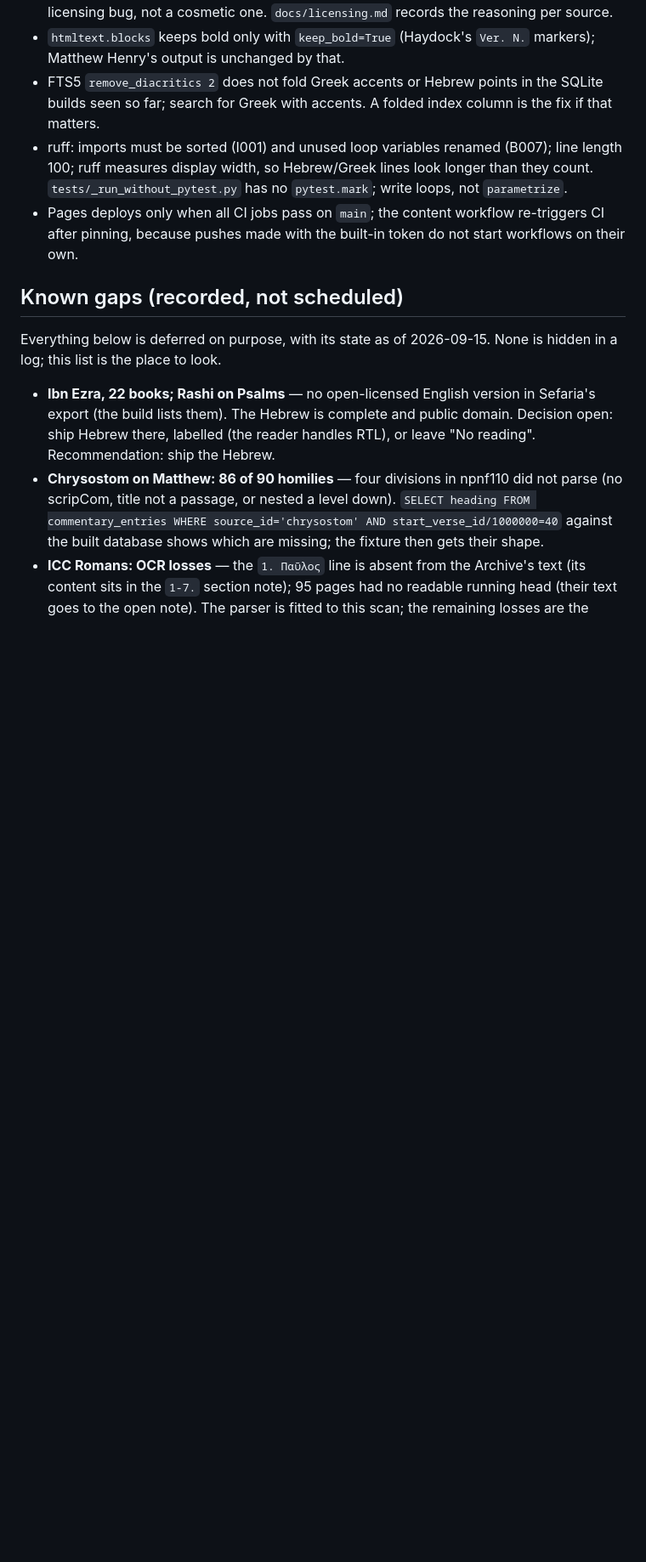
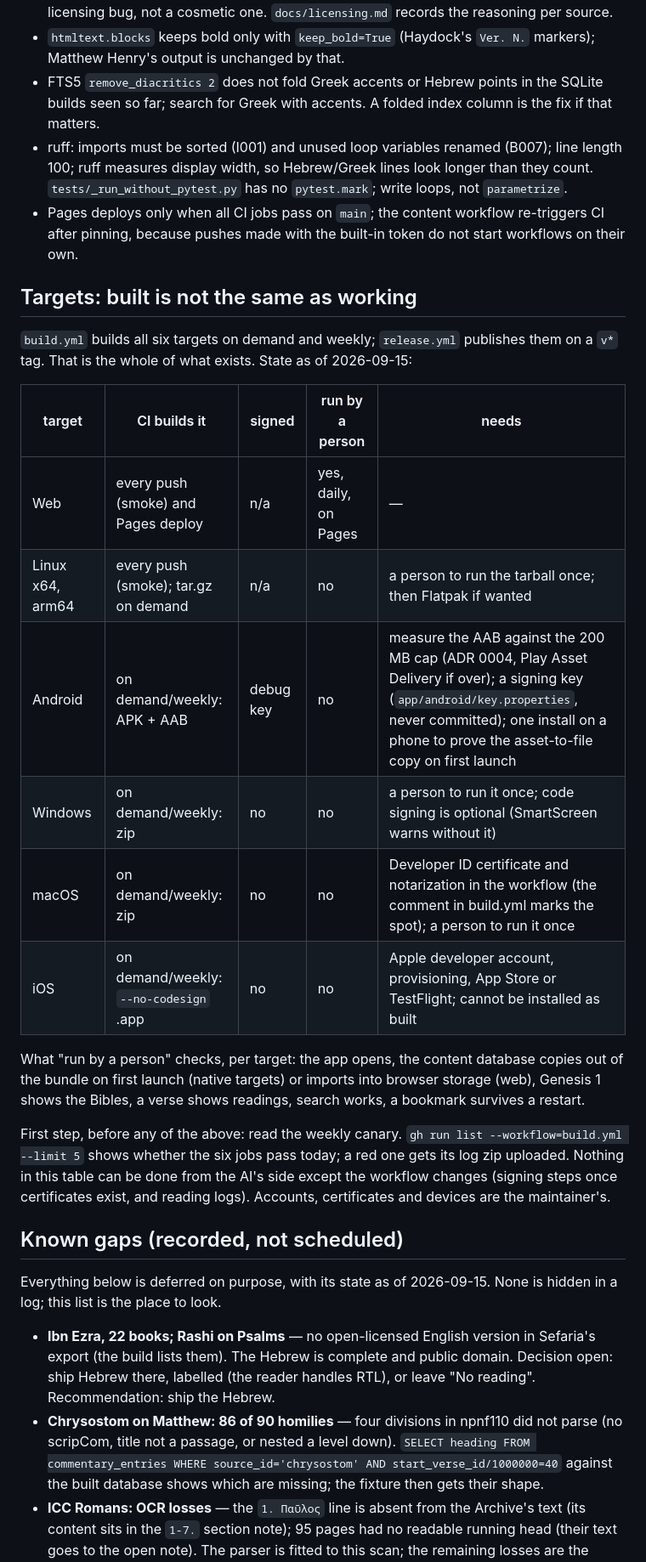
Before and after one commit to Joey-Fuentes/sevenreadings, a Markdown page: AGENTS.md, the part around the change. Shown at 85% size. Drawn GitHub-style; blank space fills up the shorter version.

```diff
--- a/AGENTS.md
+++ b/AGENTS.md
@@ -214,6 +214,34 @@ Rules that keep patches applying cleanly:
   not start workflows on their own.
 
 
+
+## Targets: built is not the same as working
+
+`build.yml` builds all six targets on demand and weekly; `release.yml`
+publishes them on a `v*` tag. That is the whole of what exists. State as
+of 2026-09-15:
+
+| target | CI builds it | signed | run by a person | needs |
+|--------|--------------|--------|-----------------|-------|
+| Web | every push (smoke) and Pages deploy | n/a | yes, daily, on Pages | — |
+| Linux x64, arm64 | every push (smoke); tar.gz on demand | n/a | no | a person to run the tarball once; then Flatpak if wanted |
+| Android | on demand/weekly: APK + AAB | debug key | no | measure the AAB against the 200 MB cap (ADR 0004, Play Asset Delivery if over); a signing key (`app/android/key.properties`, never committed); one install on a phone to prove the asset-to-file copy on first launch |
+| Windows | on demand/weekly: zip | no | no | a person to run it once; code signing is optional (SmartScreen warns without it) |
+| macOS | on demand/weekly: zip | no | no | Developer ID certificate and notarization in the workflow (the comment in build.yml marks the spot); a person to run it once |
+| iOS | on demand/weekly: `--no-codesign` .app | no | no | Apple developer account, provisioning, App Store or TestFlight; cannot be installed as built |
+
+What "run by a person" checks, per target: the app opens, the content
+database copies out of the bundle on first launch (native targets) or
+imports into browser storage (web), Genesis 1 shows the Bibles, a verse
+shows readings, search works, a bookmark survives a restart.
+
+First step, before any of the above: read the weekly canary.
+`gh run list --workflow=build.yml --limit 5` shows whether the six jobs
+pass today; a red one gets its log zip uploaded. Nothing in this table can
+be done from the AI's side except the workflow changes (signing steps
+once certificates exist, and reading logs). Accounts, certificates and
+devices are the maintainer's.
+
 ## Known gaps (recorded, not scheduled)
 
 Everything below is deferred on purpose, with its state as of 2026-09-15.
```
Also changed, not shown: README.md (+4 -1 lines).
